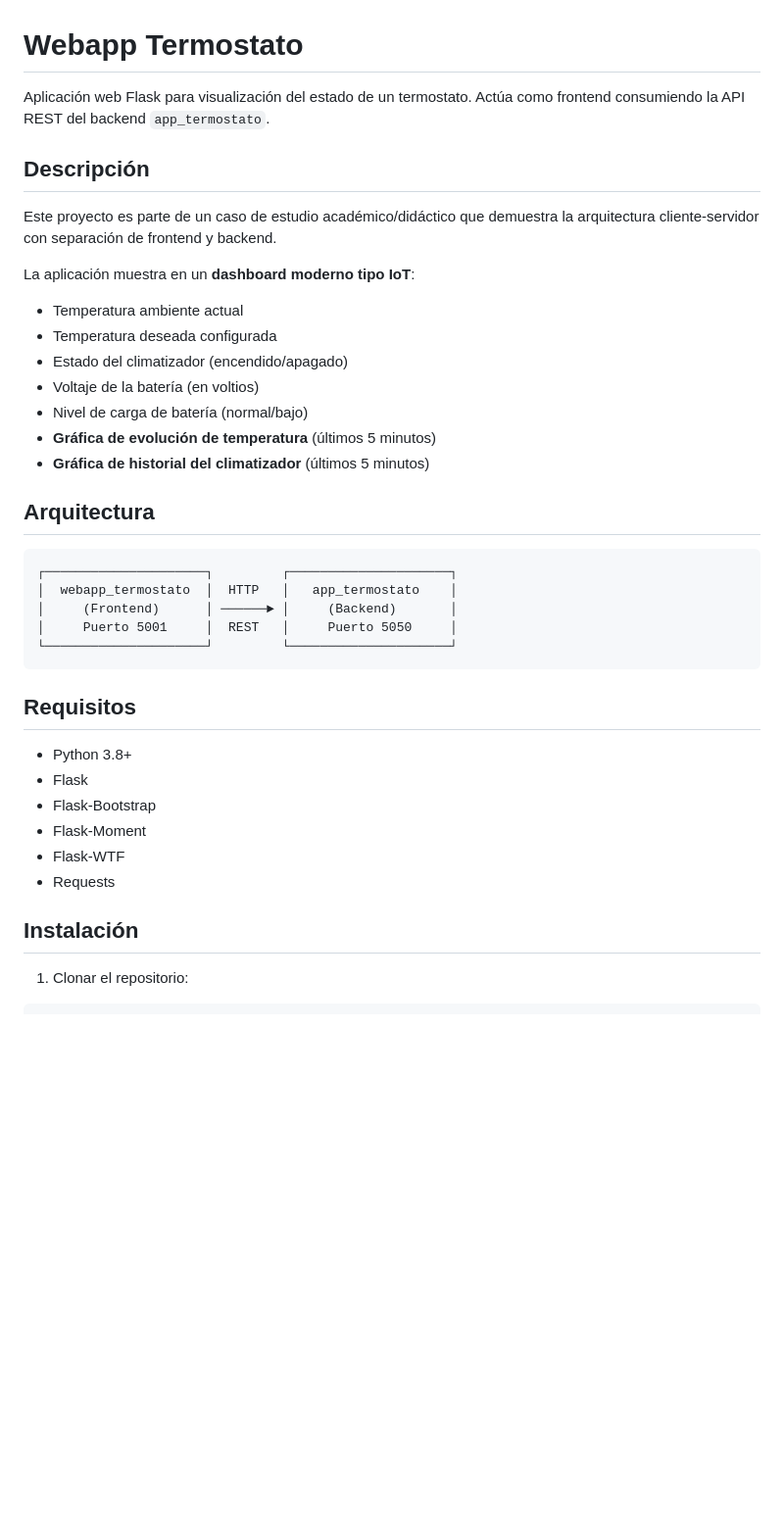
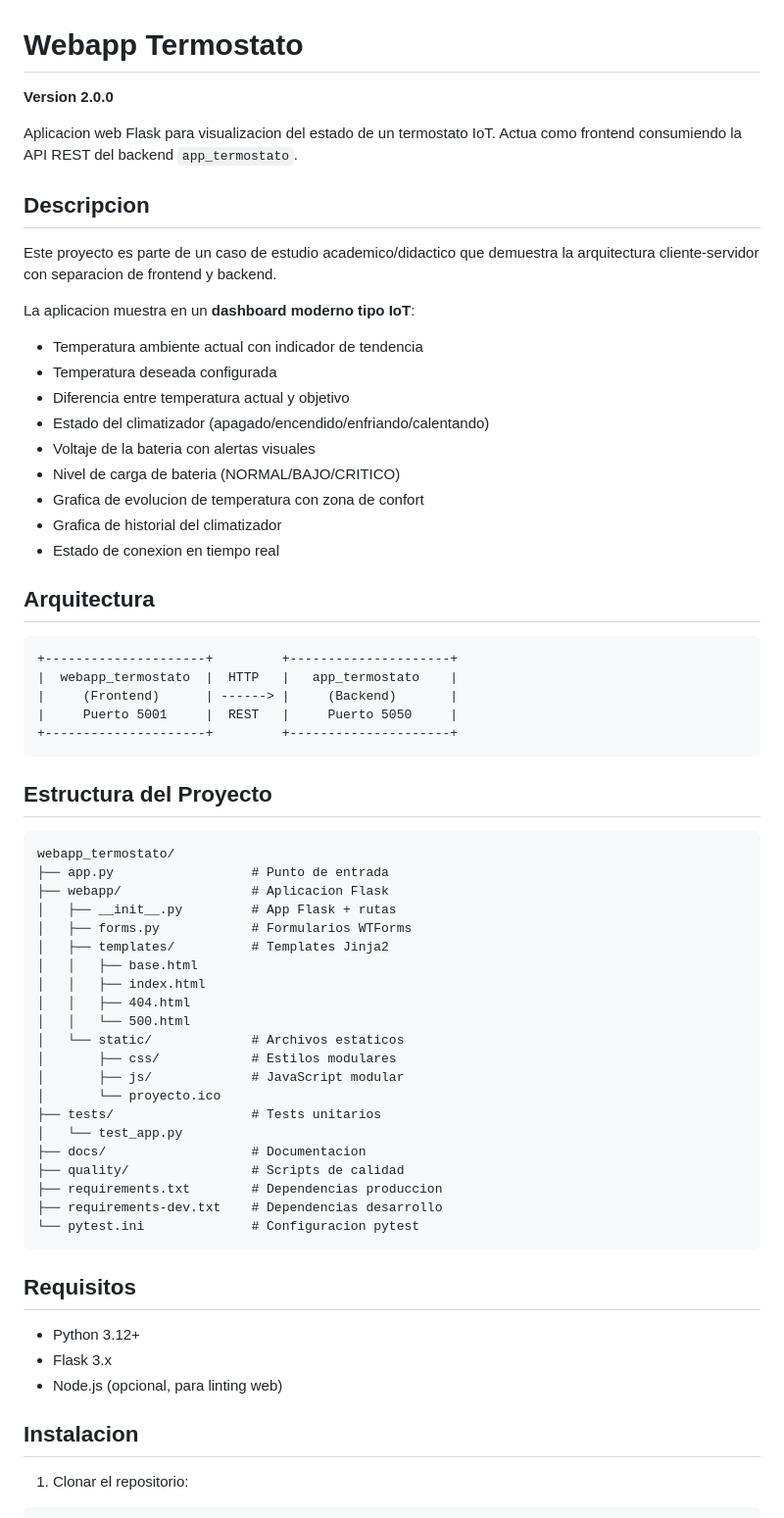
Before and after one commit to vvalotto/webapp_termostato, a Markdown page: README.md, the part around one of its changes. Shown at 98% size. Drawn GitHub-style; blank space fills up the shorter version.

````diff
--- a/README.md
+++ b/README.md
@@ -1,40 +1,67 @@
 # Webapp Termostato
 
-Aplicación web Flask para visualización del estado de un termostato. Actúa como frontend consumiendo la API REST del backend `app_termostato`.
+**Version 2.0.0**
 
-## Descripción
+Aplicacion web Flask para visualizacion del estado de un termostato IoT. Actua como frontend consumiendo la API REST del backend `app_termostato`.
 
-Este proyecto es parte de un caso de estudio académico/didáctico que demuestra la arquitectura cliente-servidor con separación de frontend y backend.
+## Descripcion
 
-La aplicación muestra en un **dashboard moderno tipo IoT**:
-- Temperatura ambiente actual
+Este proyecto es parte de un caso de estudio academico/didactico que demuestra la arquitectura cliente-servidor con separacion de frontend y backend.
+
+La aplicacion muestra en un **dashboard moderno tipo IoT**:
+- Temperatura ambiente actual con indicador de tendencia
 - Temperatura deseada configurada
-- Estado del climatizador (encendido/apagado)
-- Voltaje de la batería (en voltios)
-- Nivel de carga de batería (normal/bajo)
-- **Gráfica de evolución de temperatura** (últimos 5 minutos)
-- **Gráfica de historial del climatizador** (últimos 5 minutos)
+- Diferencia entre temperatura actual y objetivo
+- Estado del climatizador (apagado/encendido/enfriando/calentando)
+- Voltaje de la bateria con alertas visuales
+- Nivel de carga de bateria (NORMAL/BAJO/CRITICO)
+- Grafica de evolucion de temperatura con zona de confort
+- Grafica de historial del climatizador
+- Estado de conexion en tiempo real
 
 ## Arquitectura
 
 ```
-┌─────────────────────┐         ┌─────────────────────┐
-│  webapp_termostato  │  HTTP   │   app_termostato    │
-│     (Frontend)      │ ──────► │     (Backend)       │
-│     Puerto 5001     │  REST   │     Puerto 5050     │
-└─────────────────────┘         └─────────────────────┘
++---------------------+         +---------------------+
+|  webapp_termostato  |  HTTP   |   app_termostato    |
+|     (Frontend)      | ------> |     (Backend)       |
+|     Puerto 5001     |  REST   |     Puerto 5050     |
++---------------------+         +---------------------+
+```
+
+## Estructura del Proyecto
+
+```
+webapp_termostato/
+├── app.py                  # Punto de entrada
+├── webapp/                 # Aplicacion Flask
+│   ├── __init__.py         # App Flask + rutas
+│   ├── forms.py            # Formularios WTForms
+│   ├── templates/          # Templates Jinja2
+│   │   ├── base.html
+│   │   ├── index.html
+│   │   ├── 404.html
+│   │   └── 500.html
+│   └── static/             # Archivos estaticos
+│       ├── css/            # Estilos modulares
+│       ├── js/             # JavaScript modular
+│       └── proyecto.ico
+├── tests/                  # Tests unitarios
+│   └── test_app.py
+├── docs/                   # Documentacion
+├── quality/                # Scripts de calidad
+├── requirements.txt        # Dependencias produccion
+├── requirements-dev.txt    # Dependencias desarrollo
+└── pytest.ini              # Configuracion pytest
 ```
 
 ## Requisitos
 
-- Python 3.8+
-- Flask
-- Flask-Bootstrap
-- Flask-Moment
-- Flask-WTF
-- Requests
+- Python 3.12+
+- Flask 3.x
+- Node.js (opcional, para linting web)
 
-## Instalación
+## Instalacion
 
 1. Clonar el repositorio:
 ```bash
````
Also changed, not shown: other parts of README.md (+90 -193 lines), CHANGELOG.md (added, +140 -0 lines).
